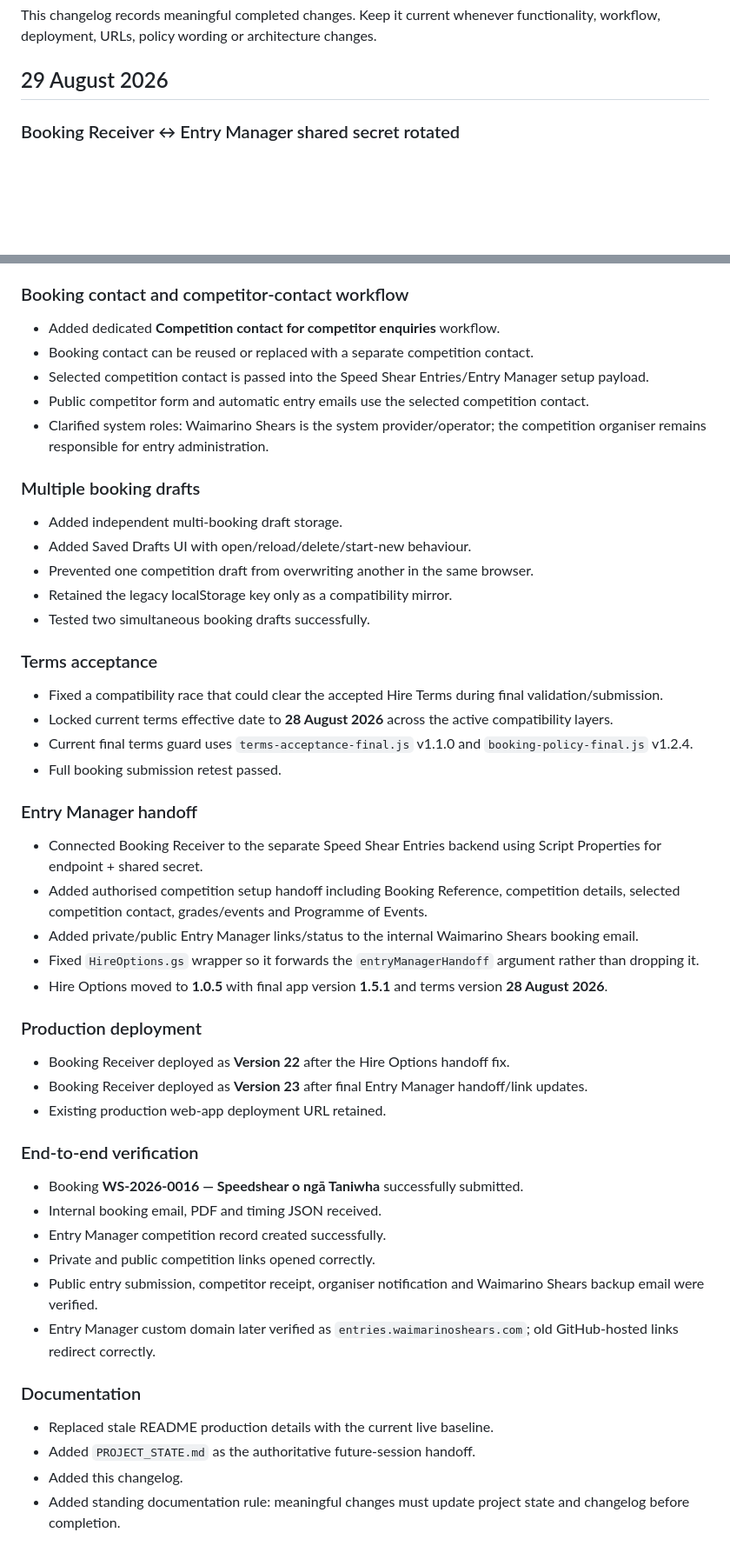
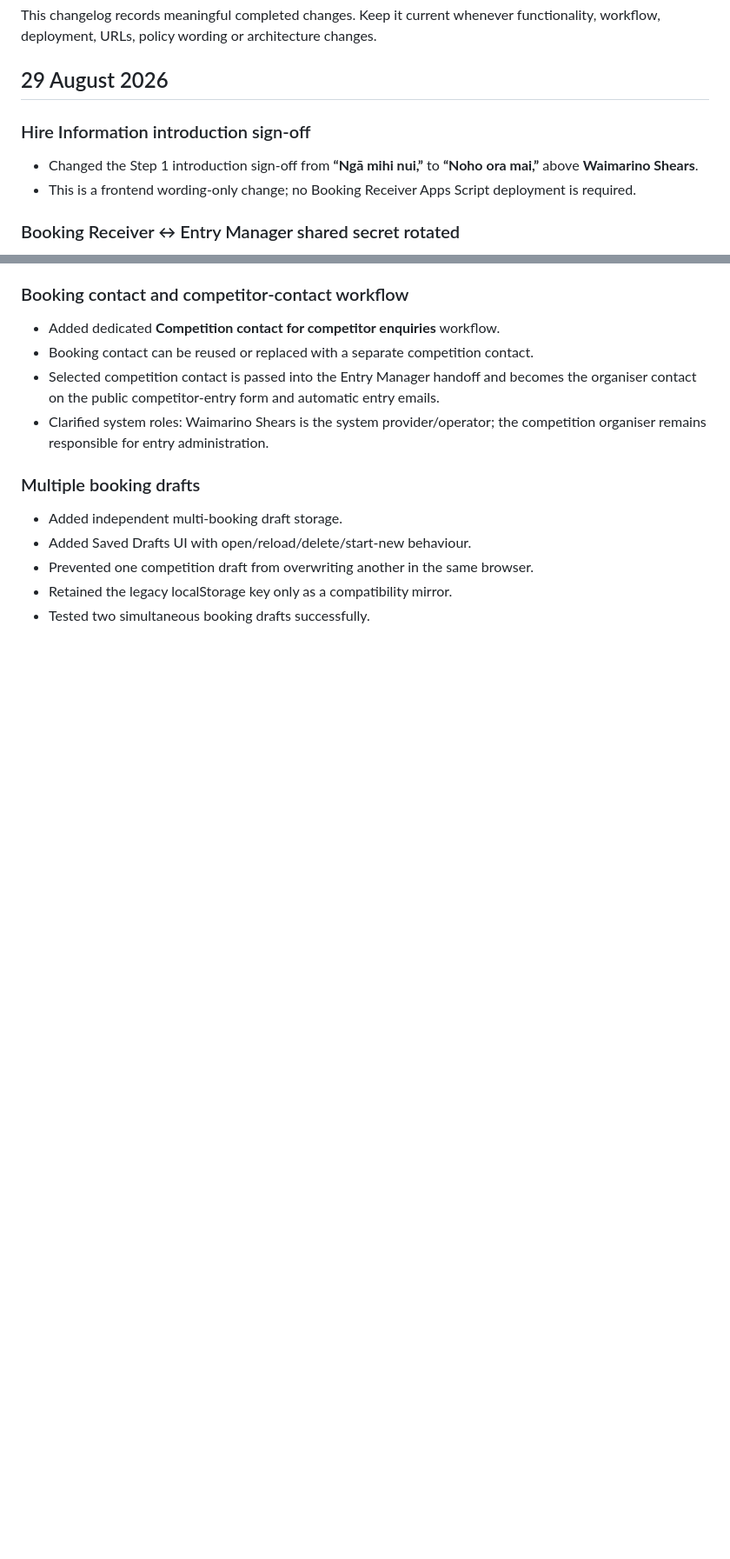
Before and after one commit to Turiedmonds/waimarino-shears-speed-shear-booking-pack, a Markdown page: CHANGELOG.md, 2 parts joined by grey strips. Shown at 87% size. Drawn GitHub-style; blank space fills up the shorter version.

Commit message:
Document introduction sign-off change

```diff
--- a/CHANGELOG.md
+++ b/CHANGELOG.md
@@ -3,6 +3,11 @@
 This changelog records meaningful completed changes. Keep it current whenever functionality, workflow, deployment, URLs, policy wording or architecture changes.
 
 ## 29 August 2026
+
+### Hire Information introduction sign-off
+
+- Changed the Step 1 introduction sign-off from **“Ngā mihi nui,”** to **“Noho ora mai,”** above **Waimarino Shears**.
+- This is a frontend wording-only change; no Booking Receiver Apps Script deployment is required.
 
 ### Booking Receiver ↔ Entry Manager shared secret rotated
 
@@ -46,8 +51,7 @@ This changelog records meaningful completed changes. Keep it current whenever fu
 
 - Added dedicated **Competition contact for competitor enquiries** workflow.
 - Booking contact can be reused or replaced with a separate competition contact.
-- Selected competition contact is passed into the Speed Shear Entries/Entry Manager setup payload.
-- Public competitor form and automatic entry emails use the selected competition contact.
+- Selected competition contact is passed into the Entry Manager handoff and becomes the organiser contact on the public competitor-entry form and automatic entry emails.
 - Clarified system roles: Waimarino Shears is the system provider/operator; the competition organiser remains responsible for entry administration.
 
 ### Multiple booking drafts
@@ -57,40 +61,3 @@ This changelog records meaningful completed changes. Keep it current whenever fu
 - Prevented one competition draft from overwriting another in the same browser.
 - Retained the legacy localStorage key only as a compatibility mirror.
 - Tested two simultaneous booking drafts successfully.
-
-### Terms acceptance
-
-- Fixed a compatibility race that could clear the accepted Hire Terms during final validation/submission.
-- Locked current terms effective date to **28 August 2026** across the active compatibility layers.
-- Current final terms guard uses `terms-acceptance-final.js` v1.1.0 and `booking-policy-final.js` v1.2.4.
-- Full booking submission retest passed.
-
-### Entry Manager handoff
-
-- Connected Booking Receiver to the separate Speed Shear Entries backend using Script Properties for endpoint + shared secret.
-- Added authorised competition setup handoff including Booking Reference, competition details, selected competition contact, grades/events and Programme of Events.
-- Added private/public Entry Manager links/status to the internal Waimarino Shears booking email.
-- Fixed `HireOptions.gs` wrapper so it forwards the `entryManagerHandoff` argument rather than dropping it.
-- Hire Options moved to **1.0.5** with final app version **1.5.1** and terms version **28 August 2026**.
-
-### Production deployment
-
-- Booking Receiver deployed as **Version 22** after the Hire Options handoff fix.
-- Booking Receiver deployed as **Version 23** after final Entry Manager handoff/link updates.
-- Existing production web-app deployment URL retained.
-
-### End-to-end verification
-
-- Booking **WS-2026-0016 — Speedshear o ngā Taniwha** successfully submitted.
-- Internal booking email, PDF and timing JSON received.
-- Entry Manager competition record created successfully.
-- Private and public competition links opened correctly.
-- Public entry submission, competitor receipt, organiser notification and Waimarino Shears backup email were verified.
-- Entry Manager custom domain later verified as `entries.waimarinoshears.com`; old GitHub-hosted links redirect correctly.
-
-### Documentation
-
-- Replaced stale README production details with the current live baseline.
-- Added `PROJECT_STATE.md` as the authoritative future-session handoff.
-- Added this changelog.
-- Added standing documentation rule: meaningful changes must update project state and changelog before completion.
```
